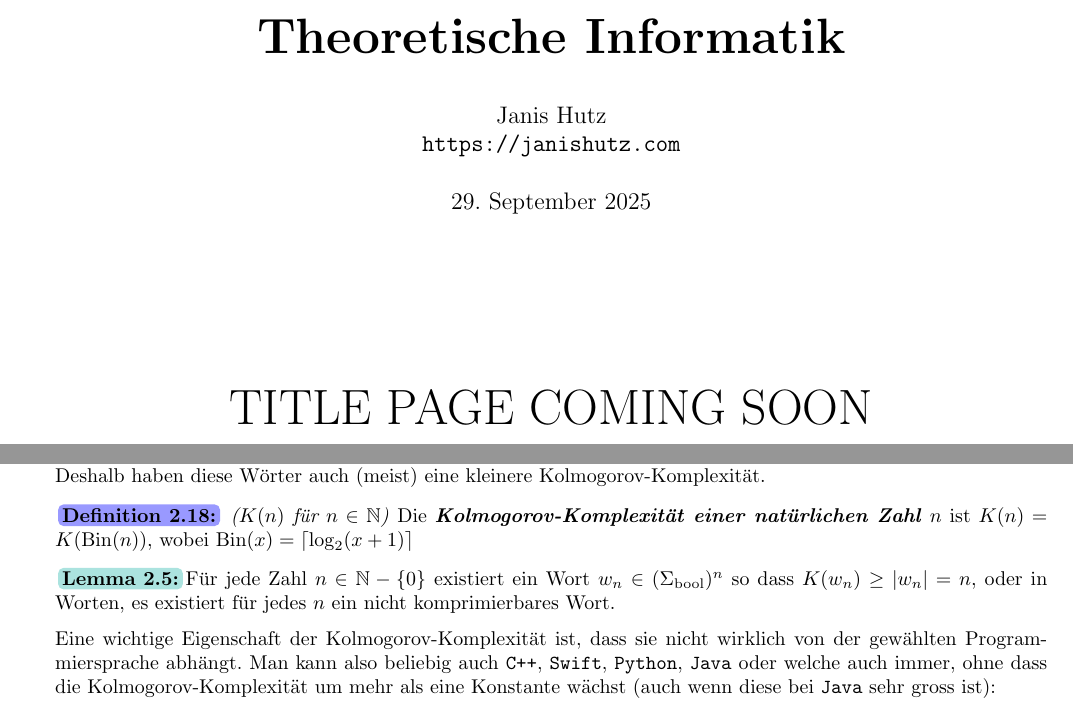
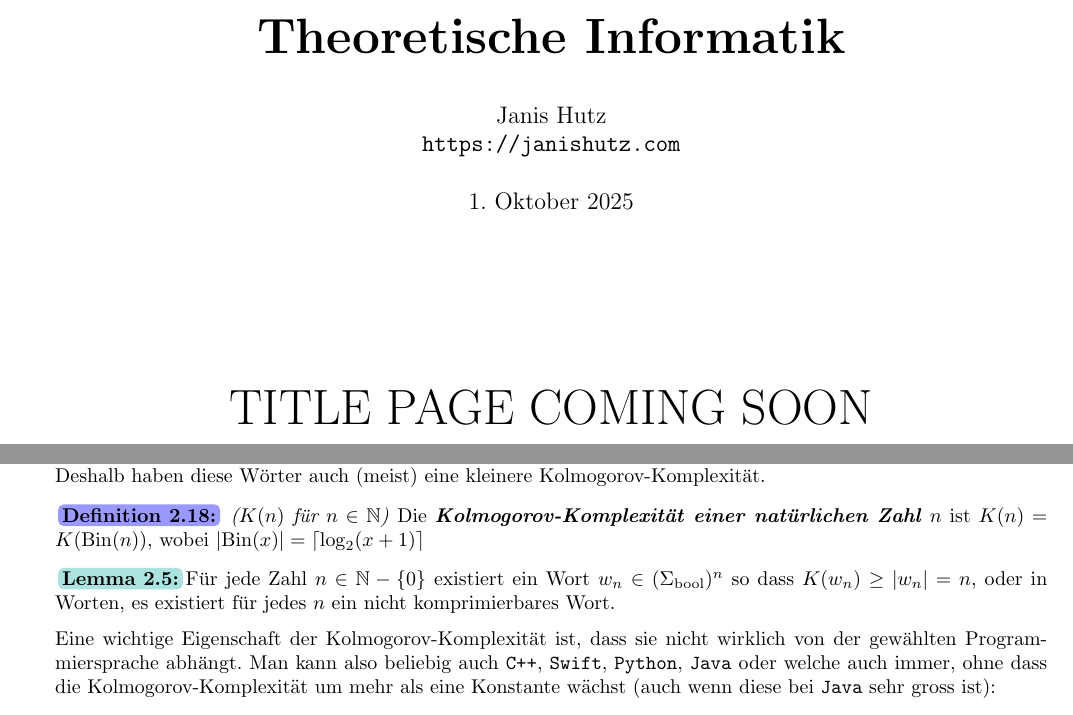
Before and after one commit to janishutz/eth-summaries, a LaTeX document (semester3/ti/ti-summary.tex, which reads semester3/ti/parts/languages-problems/kolmogorov-complexity.tex): two parts of pages 1 and 10 of 11, joined at a grey line, cut so that both start at the same text. The pictures show the PDF file semester3/ti/ti-summary.pdf that the author committed with the source.

Commit message:
[TI] Fix error

```diff
--- a/semester3/ti/parts/languages-problems/kolmogorov-complexity.tex
+++ b/semester3/ti/parts/languages-problems/kolmogorov-complexity.tex
@@ -41,7 +41,7 @@ Deshalb haben diese Wörter auch (meist) eine kleinere Kolmogorov-Komplexität.
 
 
 \fancydef{$K(n)$ für $n \in \N$} Die \bi{Kolmogorov-Komplexität einer natürlichen Zahl $n$} ist $K(n) = K(\text{Bin}(n))$,
-wobei $\text{Bin}(x) = \ceil{\log_2(x + 1)}$ % TODO: Verify correctness here
+wobei $|\text{Bin}(x)| = \ceil{\log_2(x + 1)}$
 
 \inlinelemma Für jede Zahl $n \in \N - \{ 0 \}$ existiert ein Wort $w_n \in (\alphabets{bool})^n$ so dass $K(w_n) \geq |w_n| = n$, oder in Worten, es existiert für jedes $n$ ein nicht komprimierbares Wort.
 
```
Also changed, not shown: semester3/ti/ti-summary.pdf.
